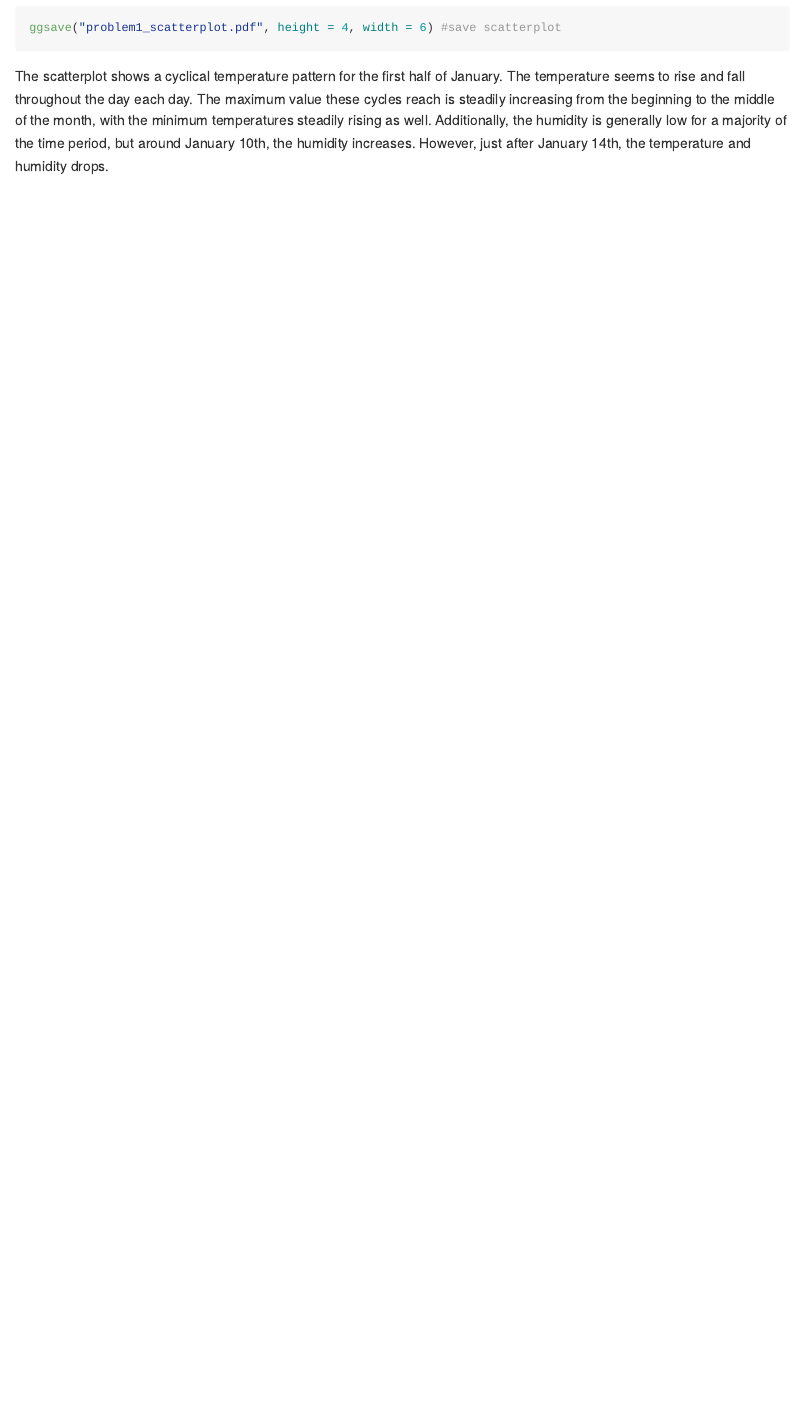
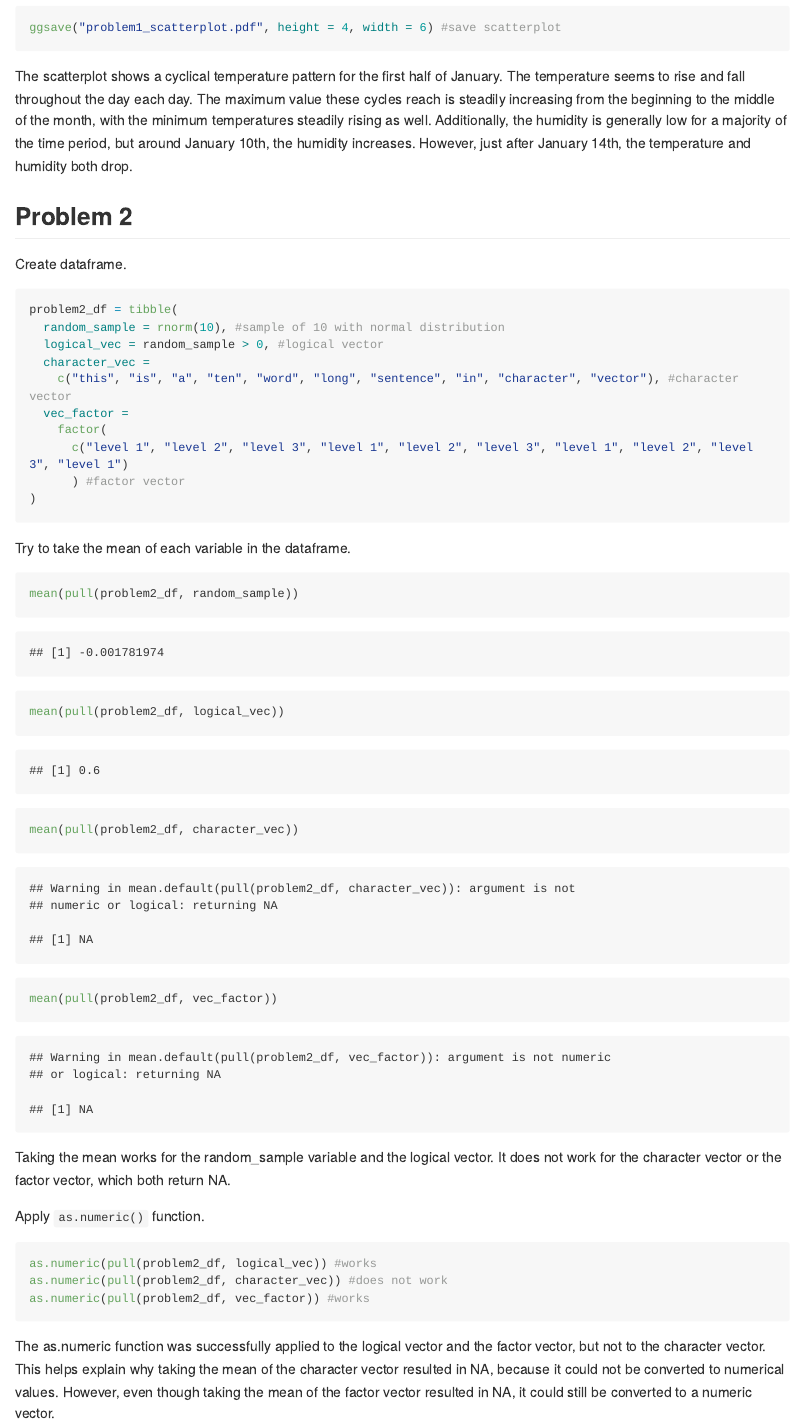
Before and after one commit to kimiafaroughi/p8105_hw1_ksf2129, an R Markdown document (p8105_hw1_ksf2129.Rmd): the page in a window 1100 px wide, from 3660 px down. The pictures show the output file p8105_hw1_ksf2129.md that the author committed with the source, drawn offline in the style of GitHub; long lines of code are wrapped.

Commit message:
finishing up problem 2

````diff
--- a/p8105_hw1_ksf2129.Rmd
+++ b/p8105_hw1_ksf2129.Rmd
@@ -45,4 +45,42 @@ ggplot(early_january_weather, aes(x = time_hour, y = temp, color = humid)) + geo
 ggsave("problem1_scatterplot.pdf", height = 4, width = 6) #save scatterplot
 ```
 
-The scatterplot shows a cyclical temperature pattern for the first half of January. The temperature seems to rise and fall throughout the day each day. The maximum value these cycles reach is steadily increasing from the beginning to the middle of the month, with the minimum temperatures steadily rising as well. Additionally, the humidity is generally low for a majority of the time period, but around January 10th, the humidity increases. However, just after January 14th, the temperature and humidity drops.
+The scatterplot shows a cyclical temperature pattern for the first half of January. The temperature seems to rise and fall throughout the day each day. The maximum value these cycles reach is steadily increasing from the beginning to the middle of the month, with the minimum temperatures steadily rising as well. Additionally, the humidity is generally low for a majority of the time period, but around January 10th, the humidity increases. However, just after January 14th, the temperature and humidity both drop.
+
+## Problem 2
+
+Create dataframe.
+
+```{r}
+problem2_df = tibble(
+  random_sample = rnorm(10), #sample of 10 with normal distribution
+  logical_vec = random_sample > 0, #logical vector
+  character_vec =
+    c("this", "is", "a", "ten", "word", "long", "sentence", "in", "character", "vector"), #character vector
+  vec_factor =
+    factor(
+      c("level 1", "level 2", "level 3", "level 1", "level 2", "level 3", "level 1", "level 2", "level 3", "level 1")
+      ) #factor vector
+)
+```
+
+Try to take the mean of each variable in the dataframe.
+
+```{r}
+mean(pull(problem2_df, random_sample))
+mean(pull(problem2_df, logical_vec))
+mean(pull(problem2_df, character_vec))
+mean(pull(problem2_df, vec_factor))
+```
+
+Taking the mean works for the random_sample variable and the logical vector. It does not work for the character vector or the factor vector, which both return NA.
+
+Apply `as.numeric()` function.
+
+```{r eval = FALSE}
+as.numeric(pull(problem2_df, logical_vec)) #works
+as.numeric(pull(problem2_df, character_vec)) #does not work
+as.numeric(pull(problem2_df, vec_factor)) #works
+```
+
+The as.numeric function was successfully applied to the logical vector and the factor vector, but not to the character vector. This helps explain why taking the mean of the character vector resulted in NA, because it could not be converted to numerical values. However, even though taking the mean of the factor vector resulted in NA, it could still be converted to a numeric vector.
````
Also changed, not shown: p8105_hw1_ksf2129.md, problem1_scatterplot.pdf, p8105_hw1_ksf2129.Rmd (2 more changed lines).
